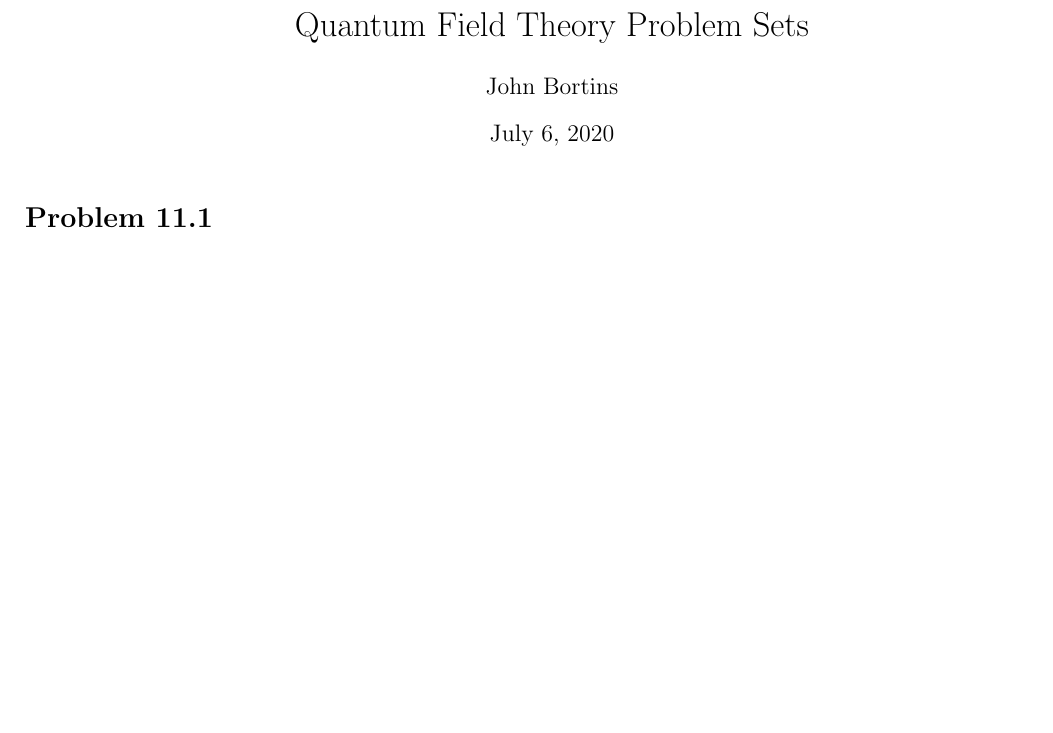
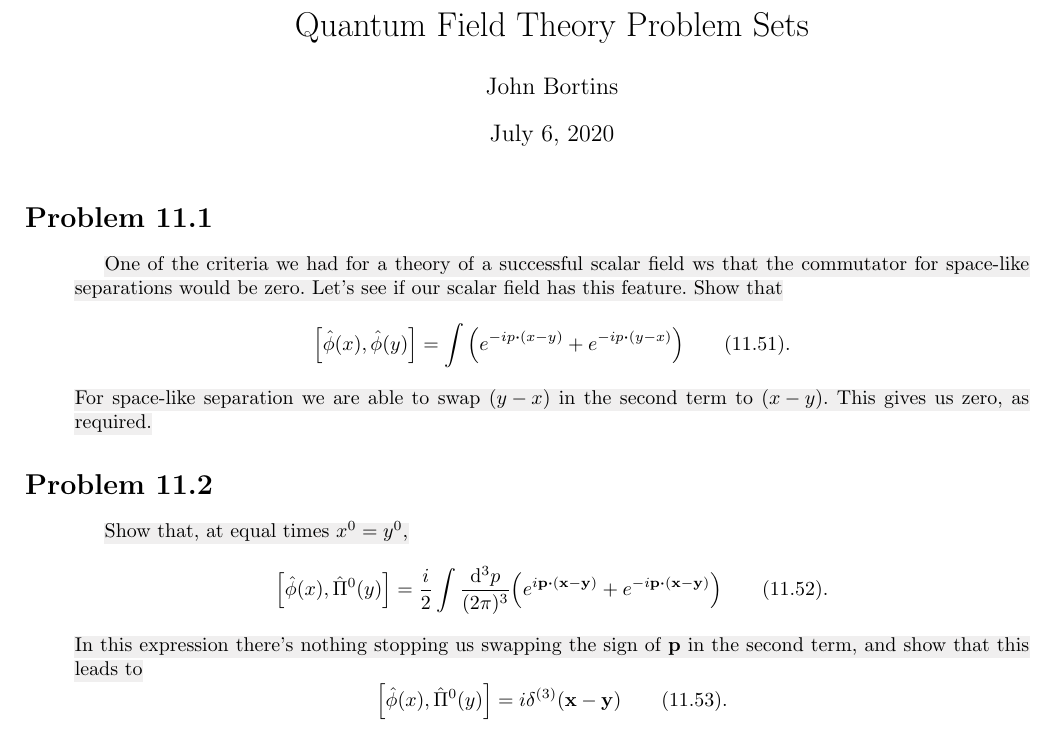
Before and after one commit to ojarsbuddy/QFTFTGA, a LaTeX document (chapter11.tex): part of the page, cut so that both start at the same text, the shorter picture padded with empty space. Compiled offline with pdfLaTeX.

Commit message:
Problems stated.

```diff
--- a/chapter11.tex
+++ b/chapter11.tex
@@ -16,6 +16,12 @@
 
 \section*{Problem 11.1}
 \begin{quoting}
+    \hl{One of the criteria we had for a theory of a successful scalar field ws that the commutator for space-like separations would be zero. Let's see if our scalar field has this feature. Show that}\[\bqty{\hat{\phi}(x),\hat{\phi}(y)}=\int\pqty{e^{-ip\vdot(x-y)}+e^{-ip\vdot(y-x)}}\qquad(11.51).\]\hl{For space-like separation we are able to swap $(y-x)$ in the second term to $(x-y)$. This gives us zero, as required.}
+\end{quoting}
+
+\section*{Problem 11.2}
+\begin{quoting}
+    \hl{Show that, at equal times $x^0=y^0$,}\[\bqty{\hat{\phi}(x),\hat{\Pi}^0(y)}=\frac{i}{2}\int\frac{\dd[3]{p}}{(2\pi)^3}\pqty{e^{i\vb{p\vdot(\vb{x}-\vb{y})}}+e^{-i\vb{p\vdot(\vb{x}-\vb{y})}}}\qquad(11.52).\]\hl{In this expression there's nothing stopping us swapping the sign of $\vb{p}$ in the second term, and show that this leads to}\[\bqty{\hat{\phi}(x),\hat{\Pi}^0(y)}=i\delta^{(3)}(\vb{x}-\vb{y})\qquad(11.53).\]
 \end{quoting}
 
 
```
